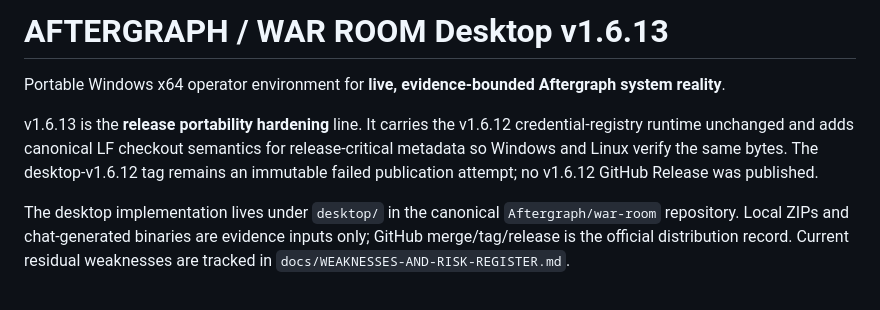
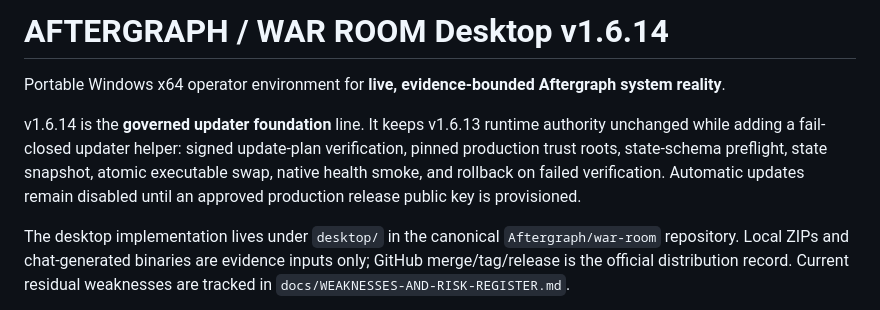
Before and after one commit to Aftergraph/war-room, a Markdown page: desktop/README.md, the part around the change. Drawn GitHub-style.

Commit message:
docs(desktop): describe v1.6.14 updater foundation

```diff
--- a/desktop/README.md
+++ b/desktop/README.md
@@ -1,8 +1,8 @@
-# AFTERGRAPH / WAR ROOM Desktop v1.6.13
+# AFTERGRAPH / WAR ROOM Desktop v1.6.14
 
 Portable Windows x64 operator environment for **live, evidence-bounded Aftergraph system reality**.
 
-v1.6.13 is the **release portability hardening** line. It carries the v1.6.12 credential-registry runtime unchanged and adds canonical LF checkout semantics for release-critical metadata so Windows and Linux verify the same bytes. The desktop-v1.6.12 tag remains an immutable failed publication attempt; no v1.6.12 GitHub Release was published.
+v1.6.14 is the **governed updater foundation** line. It keeps v1.6.13 runtime authority unchanged while adding a fail-closed updater helper: signed update-plan verification, pinned production trust roots, state-schema preflight, state snapshot, atomic executable swap, native health smoke, and rollback on failed verification. Automatic updates remain disabled until an approved production release public key is provisioned.
 
 The desktop implementation lives under `desktop/` in the canonical `Aftergraph/war-room` repository. Local ZIPs and chat-generated binaries are evidence inputs only; GitHub merge/tag/release is the official distribution record. Current residual weaknesses are tracked in `docs/WEAKNESSES-AND-RISK-REGISTER.md`.
 
```
